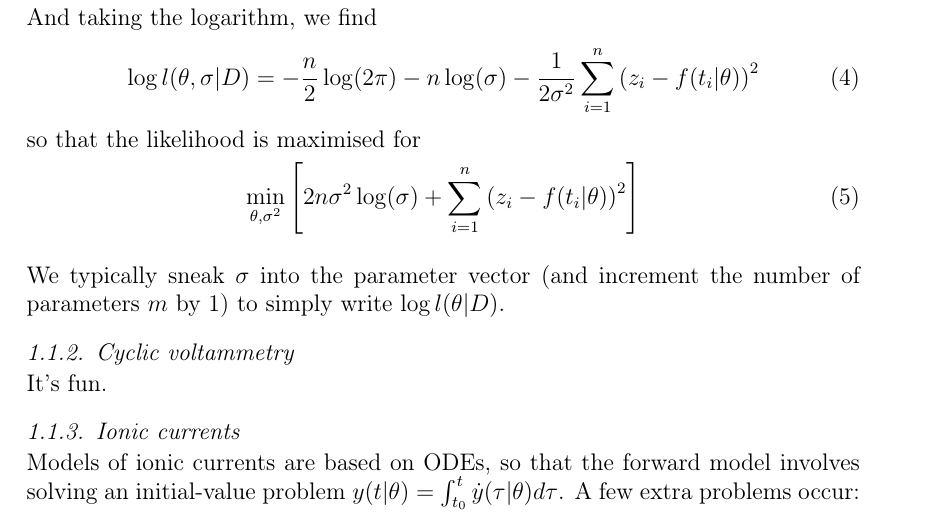
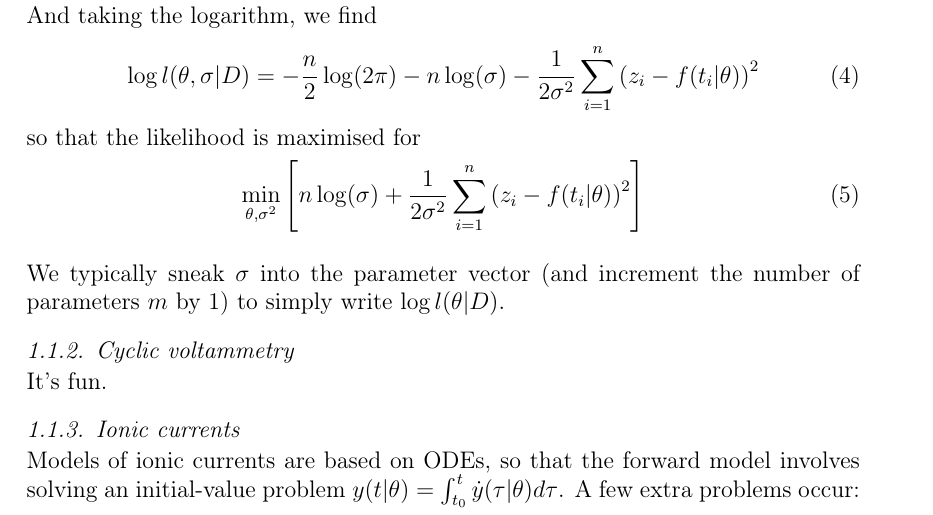
Before and after one commit to pints-team/pints, a LaTeX paper (doc/problem-statement.tex): part of page 2 of 2, cut so that both start at the same text. Compiled offline with pdfLaTeX.

Commit message:
Fixed error in problem statement

```diff
--- a/doc/problem-statement.tex
+++ b/doc/problem-statement.tex
@@ -169,8 +169,8 @@ so that the likelihood is maximised for
 \begin{equation}
 \min_{ \theta, \sigma^2 }
     \left[
-        2n\sigma^2 \log(\sigma)
-        + \sum_{i=1}^n \left(z_i - f(t_i|\theta) \right)^2
+        n \log(\sigma)
+        + \frac{1}{2\sigma^2} \sum_{i=1}^n \left(z_i - f(t_i|\theta) \right)^2
     \right]
 \end{equation}
 
```
Also changed, not shown: doc/problem-statement.pdf.
